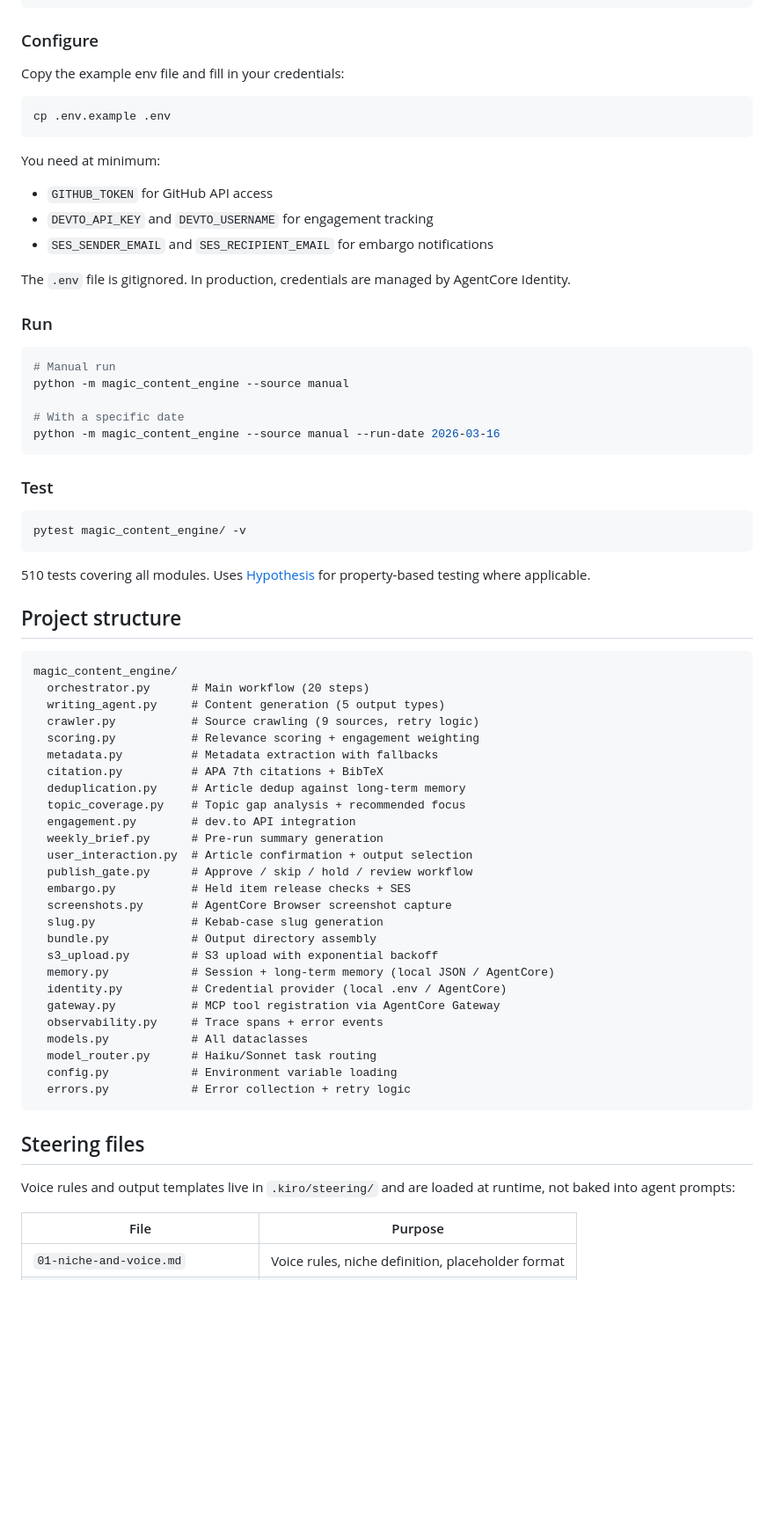
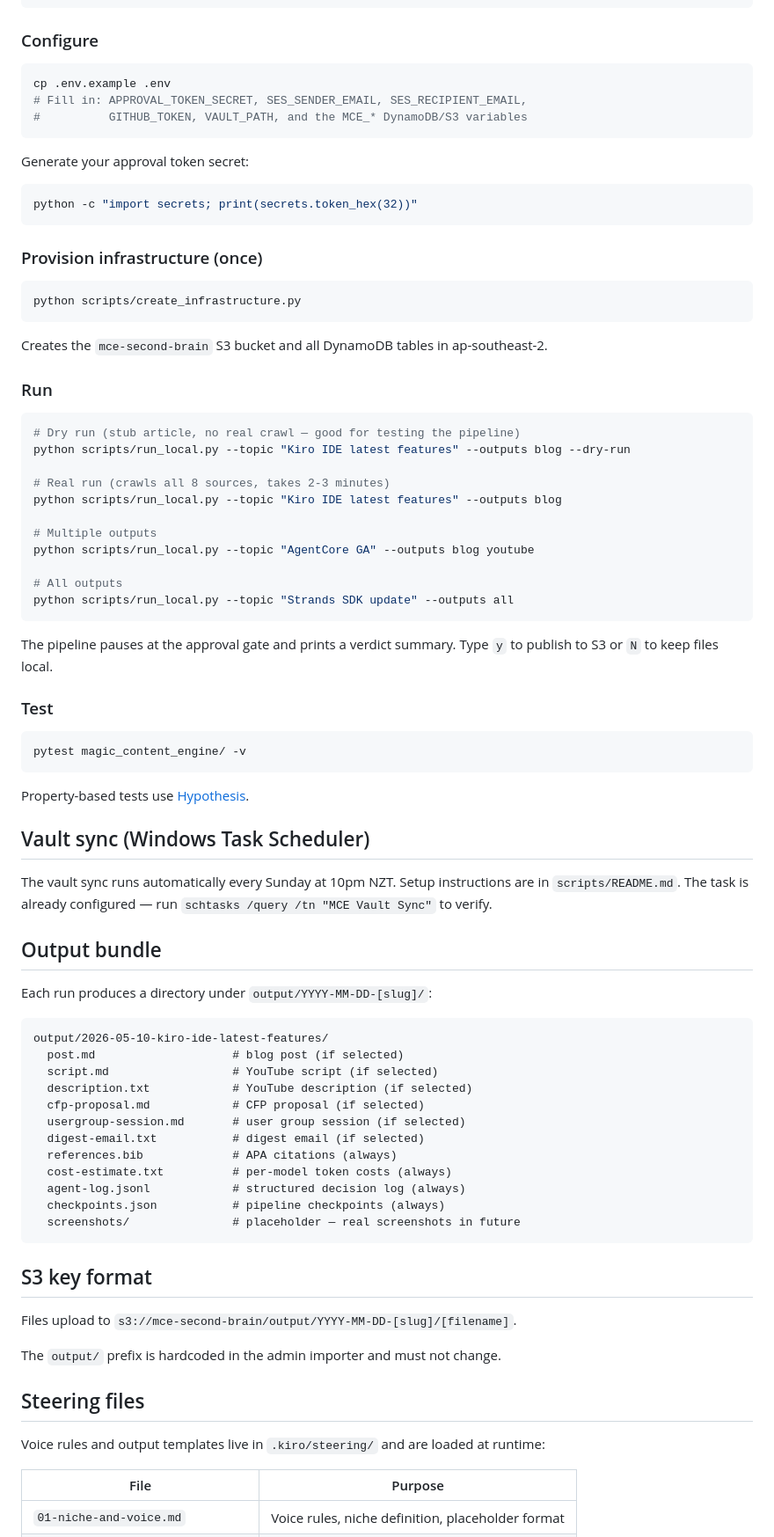
Before and after one commit to mikeartee/magic-content-engine, a Markdown page: README.md, the part around one of its changes. Shown at 88% size. Drawn GitHub-style; blank space fills up the shorter version.

````diff
--- a/README.md
+++ b/README.md
@@ -70,28 +60,42 @@ pip install -e ".[dev]"
 
 ### Configure
 
-Copy the example env file and fill in your credentials:
+```bash
+cp .env.example .env
+# Fill in: APPROVAL_TOKEN_SECRET, SES_SENDER_EMAIL, SES_RECIPIENT_EMAIL,
+#          GITHUB_TOKEN, VAULT_PATH, and the MCE_* DynamoDB/S3 variables
+```
+
+Generate your approval token secret:
+```bash
+python -c "import secrets; print(secrets.token_hex(32))"
+```
+
+### Provision infrastructure (once)
 
 ```bash
-cp .env.example .env
+python scripts/create_infrastructure.py
 ```
 
-You need at minimum:
-- `GITHUB_TOKEN` for GitHub API access
-- `DEVTO_API_KEY` and `DEVTO_USERNAME` for engagement tracking
-- `SES_SENDER_EMAIL` and `SES_RECIPIENT_EMAIL` for embargo notifications
-
-The `.env` file is gitignored. In production, credentials are managed by AgentCore Identity.
+Creates the `mce-second-brain` S3 bucket and all DynamoDB tables in ap-southeast-2.
 
 ### Run
 
 ```bash
-# Manual run
-python -m magic_content_engine --source manual
+# Dry run (stub article, no real crawl — good for testing the pipeline)
+python scripts/run_local.py --topic "Kiro IDE latest features" --outputs blog --dry-run
 
-# With a specific date
-python -m magic_content_engine --source manual --run-date 2026-03-16
+# Real run (crawls all 8 sources, takes 2-3 minutes)
+python scripts/run_local.py --topic "Kiro IDE latest features" --outputs blog
+
+# Multiple outputs
+python scripts/run_local.py --topic "AgentCore GA" --outputs blog youtube
+
+# All outputs
+python scripts/run_local.py --topic "Strands SDK update" --outputs all
 ```
+
+The pipeline pauses at the approval gate and prints a verdict summary. Type `y` to publish to S3 or `N` to keep files local.
 
 ### Test
 
@@ -99,42 +103,40 @@ python -m magic_content_engine --source manual --run-date 2026-03-16
 pytest magic_content_engine/ -v
 ```
 
-510 tests covering all modules. Uses [Hypothesis](https://hypothesis.readthedocs.io/) for property-based testing where applicable.
+Property-based tests use [Hypothesis](https://hypothesis.readthedocs.io/).
 
-## Project structure
+## Vault sync (Windows Task Scheduler)
+
+The vault sync runs automatically every Sunday at 10pm NZT. Setup instructions are in `scripts/README.md`. The task is already configured — run `schtasks /query /tn "MCE Vault Sync"` to verify.
+
+## Output bundle
+
+Each run produces a directory under `output/YYYY-MM-DD-[slug]/`:
 
 ```
-magic_content_engine/
-  orchestrator.py      # Main workflow (20 steps)
-  writing_agent.py     # Content generation (5 output types)
-  crawler.py           # Source crawling (9 sources, retry logic)
-  scoring.py           # Relevance scoring + engagement weighting
-  metadata.py          # Metadata extraction with fallbacks
-  citation.py          # APA 7th citations + BibTeX
-  deduplication.py     # Article dedup against long-term memory
-  topic_coverage.py    # Topic gap analysis + recommended focus
-  engagement.py        # dev.to API integration
-  weekly_brief.py      # Pre-run summary generation
-  user_interaction.py  # Article confirmation + output selection
-  publish_gate.py      # Approve / skip / hold / review workflow
-  embargo.py           # Held item release checks + SES
-  screenshots.py       # AgentCore Browser screenshot capture
-  slug.py              # Kebab-case slug generation
-  bundle.py            # Output directory assembly
-  s3_upload.py         # S3 upload with exponential backoff
-  memory.py            # Session + long-term memory (local JSON / AgentCore)
-  identity.py          # Credential provider (local .env / AgentCore)
-  gateway.py           # MCP tool registration via AgentCore Gateway
-  observability.py     # Trace spans + error events
-  models.py            # All dataclasses
-  model_router.py      # Haiku/Sonnet task routing
-  config.py            # Environment variable loading
-  errors.py            # Error collection + retry logic
+output/2026-05-10-kiro-ide-latest-features/
+  post.md                    # blog post (if selected)
+  script.md                  # YouTube script (if selected)
+  description.txt            # YouTube description (if selected)
+  cfp-proposal.md            # CFP proposal (if selected)
+  usergroup-session.md       # user group session (if selected)
+  digest-email.txt           # digest email (if selected)
+  references.bib             # APA citations (always)
+  cost-estimate.txt          # per-model token costs (always)
+  agent-log.jsonl            # structured decision log (always)
+  checkpoints.json           # pipeline checkpoints (always)
+  screenshots/               # placeholder — real screenshots in future
 ```
+
+## S3 key format
+
+Files upload to `s3://mce-second-brain/output/YYYY-MM-DD-[slug]/[filename]`.
+
+The `output/` prefix is hardcoded in the admin importer and must not change.
 
 ## Steering files
 
-Voice rules and output templates live in `.kiro/steering/` and are loaded at runtime, not baked into agent prompts:
+Voice rules and output templates live in `.kiro/steering/` and are loaded at runtime:
 
 | File | Purpose |
 |---|---|
````
Also changed, not shown: other parts of README.md (+57 -94 lines).
